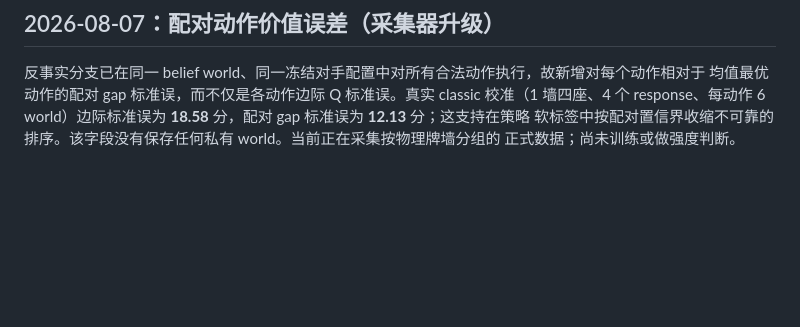
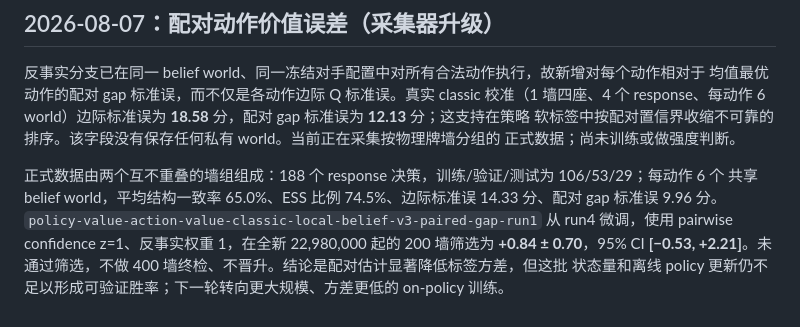
Before and after one commit to YaxinCui/Xiamen-majiang-ai, a Markdown page: knowledge_base/experiment_log.md, the part around the change. Rendered like a GitHub page; blank space fills up the shorter version.

Commit message:
docs: record paired belief rollout result

```diff
--- a/knowledge_base/experiment_log.md
+++ b/knowledge_base/experiment_log.md
@@ -215,3 +215,10 @@ checkpoint。训练器新增逐动作下置信界软标签 `Q - z × stderr`（`
 response、每动作 6 world）边际标准误为 **18.58** 分，配对 gap 标准误为 **12.13** 分；这支持在策略
 软标签中按配对置信界收缩不可靠的排序。该字段没有保存任何私有 world。当前正在采集按物理牌墙分组的
 正式数据；尚未训练或做强度判断。
+
+正式数据由两个互不重叠的墙组组成：188 个 response 决策，训练/验证/测试为 106/53/29；每动作 6 个
+共享 belief world，平均结构一致率 65.0%、ESS 比例 74.5%、边际标准误 14.33 分、配对 gap 标准误
+9.96 分。`policy-value-action-value-classic-local-belief-v3-paired-gap-run1` 从 run4 微调，使用 pairwise
+confidence z=1、反事实权重 1，在全新 22,980,000 起的 200 墙筛选为 **+0.84 ± 0.70**，95% CI
+**[−0.53, +2.21]**。未通过筛选，不做 400 墙终检、不晋升。结论是配对估计显著降低标签方差，但这批
+状态量和离线 policy 更新仍不足以形成可验证胜率；下一轮转向更大规模、方差更低的 on-policy 训练。
```
Also changed, not shown: knowledge_base/imperfect_information_research.md (+5 -0 lines).
